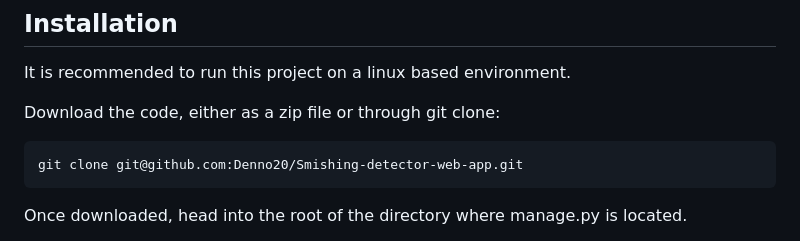
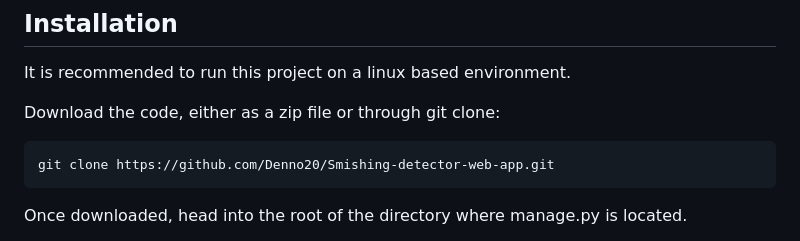
Before and after one commit to Denno20/Smishing-detector-web-app, a Markdown page: README.md, the part around the change. Rendered like a GitHub page.

````diff
--- a/README.md
+++ b/README.md
@@ -9,7 +9,7 @@ It is recommended to run this project on a linux based environment.
 Download the code, either as a zip file or through git clone:
 
 ```bash
-git clone git@github.com:Denno20/Smishing-detector-web-app.git
+git clone https://github.com/Denno20/Smishing-detector-web-app.git
 ```
 
 Once downloaded, head into the root of the directory where manage.py is located.
````
